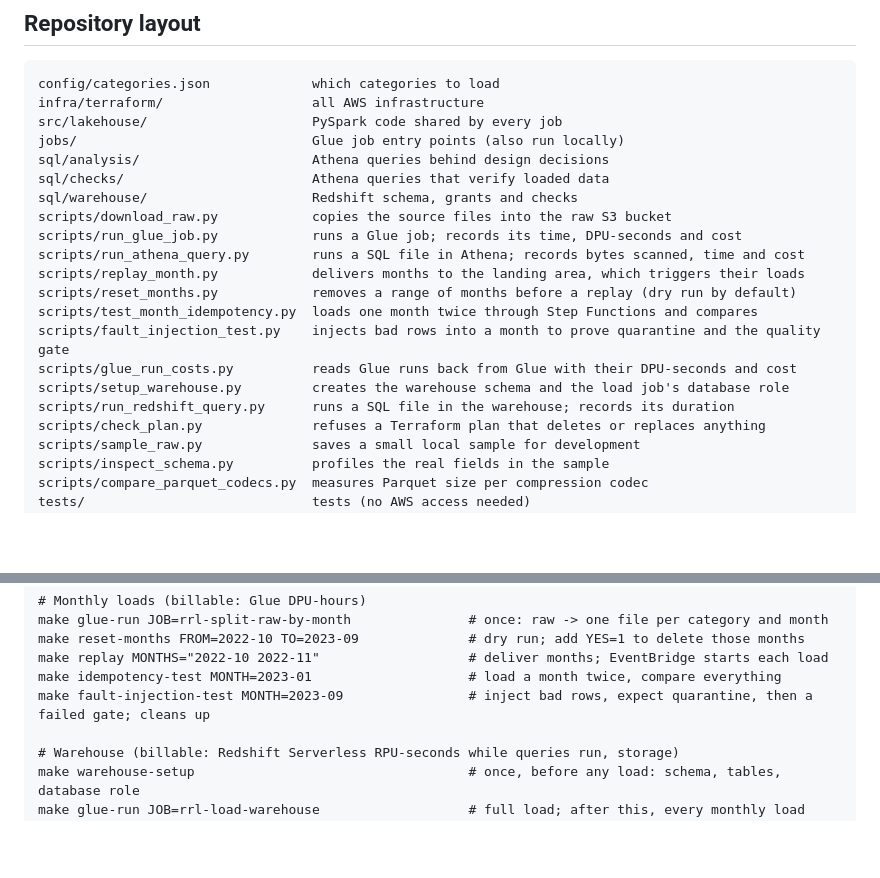
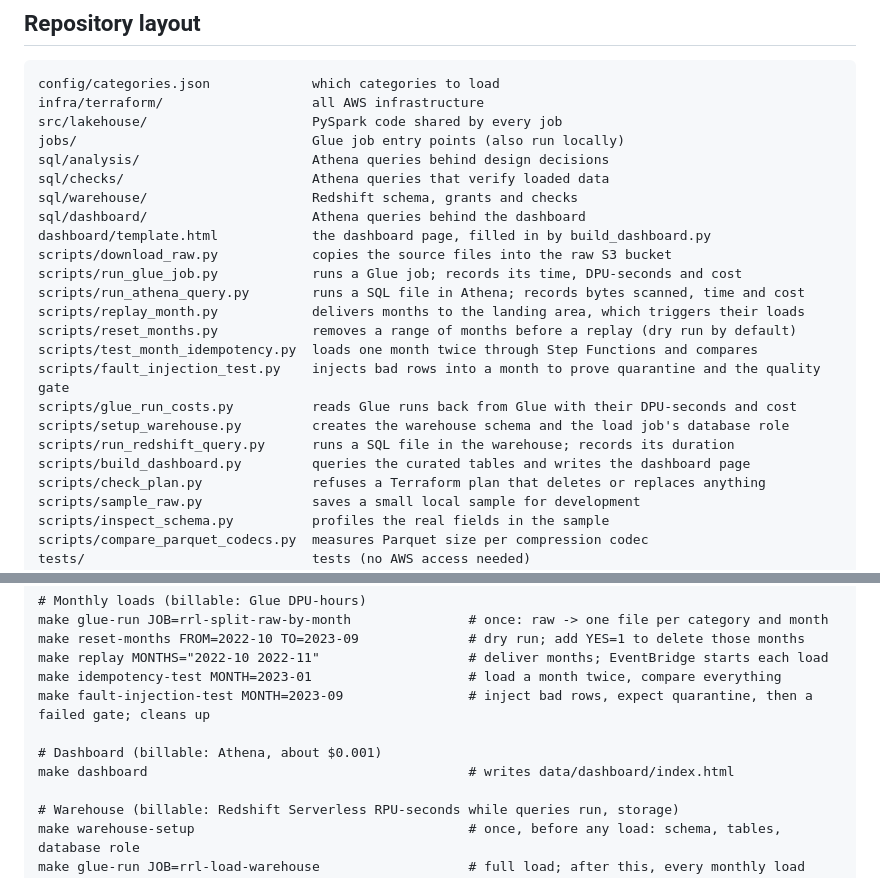
Before and after one commit to kamboj-sajan/retail-reviews-lakehouse, a Markdown page: README.md, 2 parts joined by grey strips. Rendered like a GitHub page; blank space fills up the shorter version.

```diff
--- a/README.md
+++ b/README.md
@@ -68,6 +68,8 @@ jobs/                              Glue job entry points (also run locally)
 sql/analysis/                      Athena queries behind design decisions
 sql/checks/                        Athena queries that verify loaded data
 sql/warehouse/                     Redshift schema, grants and checks
+sql/dashboard/                     Athena queries behind the dashboard
+dashboard/template.html            the dashboard page, filled in by build_dashboard.py
 scripts/download_raw.py            copies the source files into the raw S3 bucket
 scripts/run_glue_job.py            runs a Glue job; records its time, DPU-seconds and cost
 scripts/run_athena_query.py        runs a SQL file in Athena; records bytes scanned, time and cost
@@ -78,6 +80,7 @@ scripts/fault_injection_test.py    injects bad rows into a month to prove quaran
 scripts/glue_run_costs.py          reads Glue runs back from Glue with their DPU-seconds and cost
 scripts/setup_warehouse.py         creates the warehouse schema and the load job's database role
 scripts/run_redshift_query.py      runs a SQL file in the warehouse; records its duration
+scripts/build_dashboard.py         queries the curated tables and writes the dashboard page
 scripts/check_plan.py              refuses a Terraform plan that deletes or replaces anything
 scripts/sample_raw.py              saves a small local sample for development
 scripts/inspect_schema.py          profiles the real fields in the sample
@@ -132,6 +135,9 @@ make reset-months FROM=2022-10 TO=2023-09              # dry run; add YES=1 to d
 make replay MONTHS="2022-10 2022-11"                   # deliver months; EventBridge starts each load
 make idempotency-test MONTH=2023-01                    # load a month twice, compare everything
 make fault-injection-test MONTH=2023-09                # inject bad rows, expect quarantine, then a failed gate; cleans up
+
+# Dashboard (billable: Athena, about $0.001)
+make dashboard                                         # writes data/dashboard/index.html
 
 # Warehouse (billable: Redshift Serverless RPU-seconds while queries run, storage)
 make warehouse-setup                                   # once, before any load: schema, tables, database role
```
Also changed, not shown: other parts of README.md (+29 -1 lines), docs/decisions.md (+62 -0 lines), docs/dashboard.png (added).
